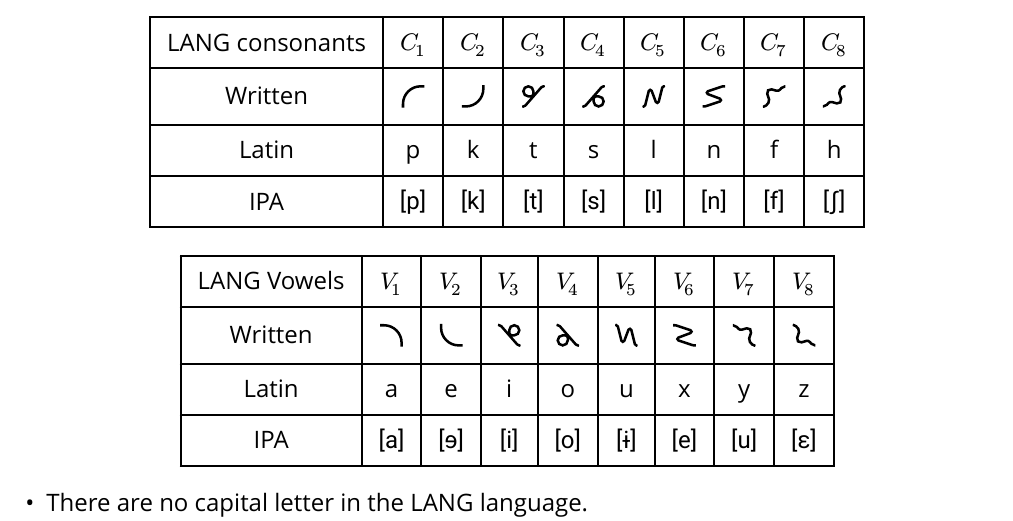
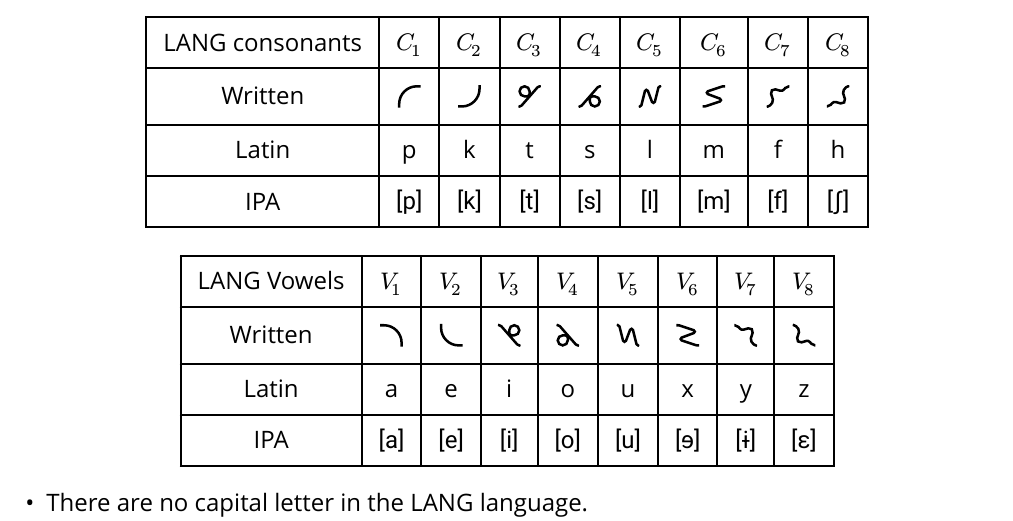
Before and after one commit to gruvw/lang, a Typst document (specifications/specifications.typ): part of page 6 of 15, cut so that both start at the same text. The pictures show the PDF file specifications/specifications.pdf that the author committed with the source.

Commit message:
feat: standardize phonetics + m instead of n

```diff
--- a/specifications/specifications.typ
+++ b/specifications/specifications.typ
@@ -162,8 +163,8 @@ Each letter has its unique (manuscrit) written form along with a #link-footnote(
       "img/alphabet/c" + str(i + 1) + ".svg",
       width: letterWidth,
     )),
-    [Latin], [p], [k], [t], [s], [l], [n], [f], [h],
-    [IPA], phonetic([p]), phonetic([k]), phonetic([t]), phonetic([s]), phonetic([l]), phonetic([n]), phonetic([f]), phonetic([ʃ]),
+    [Latin], [p], [k], [t], [s], [l], [m], [f], [h],
+    [IPA], phonetic([p]), phonetic([k]), phonetic([t]), phonetic([s]), phonetic([l]), phonetic([m]), phonetic([f]), phonetic([ʃ]),
   )
 
   #table(
```
Also changed, not shown: specifications/specifications.pdf, specifications/specifications.typ (3 more changed lines).
